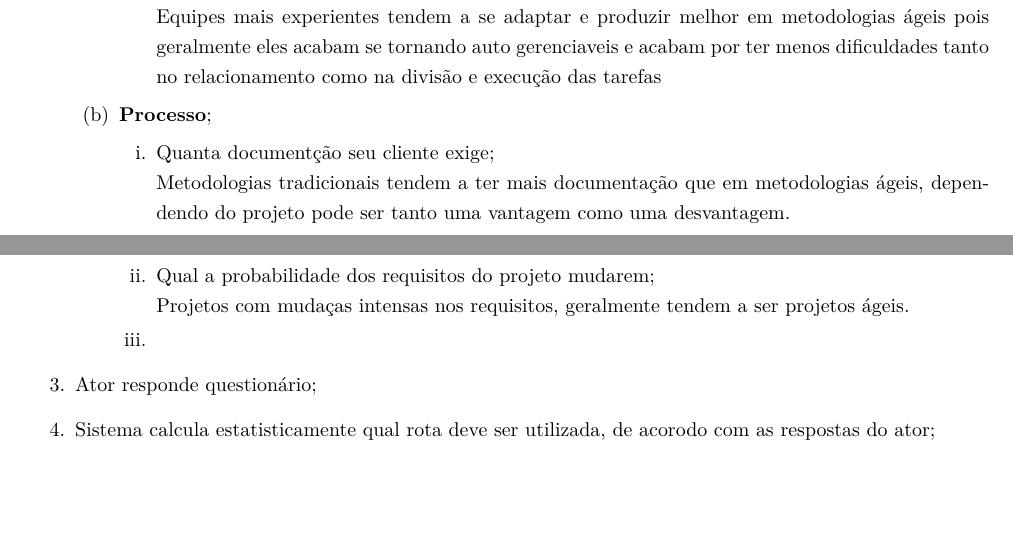
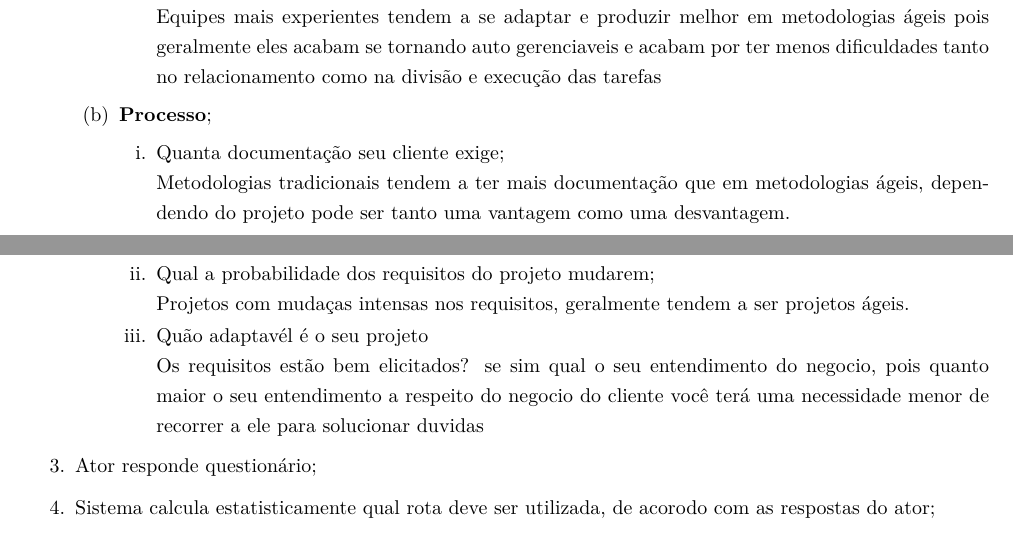
Before and after one commit to EduardoBrasil/Requisitos, a LaTeX document (main.tex, which reads conteudo/docCasoDeUso.tex): two parts of pages 27 and 28 of 31, joined at a grey line, cut so that both start at the same text, the shorter picture padded with empty space. Compiled offline with pdfLaTeX; a LaTeX package or settings file that is missing is left out; a missing bibliography style is replaced by a similar one.

Commit message:
corrigindo erros e adicionando perguntas ao questionario

```diff
--- a/conteudo/docCasoDeUso.tex
+++ b/conteudo/docCasoDeUso.tex
@@ -126,7 +126,7 @@ Este caso de uso especifica a ação do sistema de, dada as informações solici
 					\end{enumerate}
 				\item \textbf{Processo};
 					\begin{enumerate}
-						\item Quanta documentção seu cliente exige;
+						\item Quanta documentação seu cliente exige;
 
 							Metodologias tradicionais tendem a ter mais documentação que em metodologias ágeis, dependendo do projeto pode ser tanto uma vantagem como uma desvantagem.
 
@@ -149,7 +149,9 @@ Este caso de uso especifica a ação do sistema de, dada as informações solici
 
 							Projetos com mudaças intensas nos requisitos, geralmente tendem a ser projetos ágeis.
 
-						\item
+						\item Quão adaptavél é o seu projeto
+
+							Os requisitos estão bem elicitados? se sim qual o seu entendimento do negocio, pois quanto maior o seu entendimento a respeito do negocio do cliente você terá uma necessidade menor de recorrer a ele para solucionar duvidas
 					\end{enumerate}
 			\end{enumerate}
 		\item Ator responde questionário;
```
